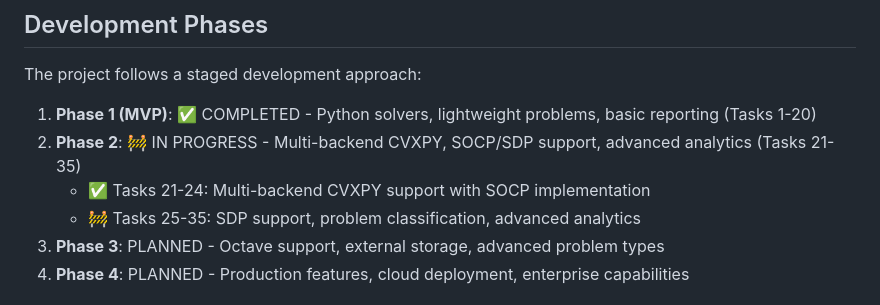
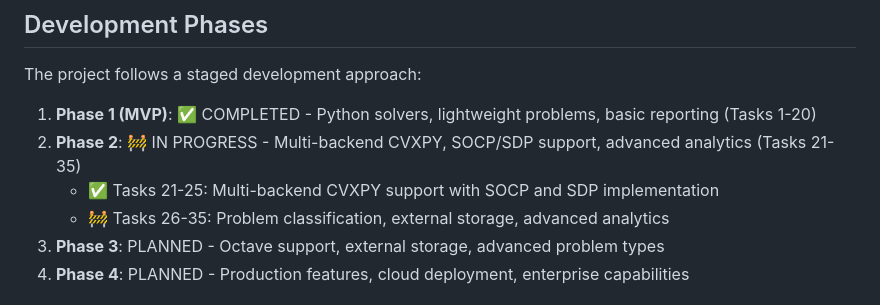
Before and after one commit to napinoco/optimization-solver-benchmark, a Markdown page: CLAUDE.md, the part around the change. Drawn GitHub-style.

```diff
--- a/CLAUDE.md
+++ b/CLAUDE.md
@@ -101,8 +101,8 @@ The system operates under GitHub Actions constraints:
 The project follows a staged development approach:
 1. **Phase 1 (MVP)**: ✅ COMPLETED - Python solvers, lightweight problems, basic reporting (Tasks 1-20)
 2. **Phase 2**: 🚧 IN PROGRESS - Multi-backend CVXPY, SOCP/SDP support, advanced analytics (Tasks 21-35)
-   - ✅ Tasks 21-24: Multi-backend CVXPY support with SOCP implementation
-   - 🚧 Tasks 25-35: SDP support, problem classification, advanced analytics
+   - ✅ Tasks 21-25: Multi-backend CVXPY support with SOCP and SDP implementation
+   - 🚧 Tasks 26-35: Problem classification, external storage, advanced analytics
 3. **Phase 3**: PLANNED - Octave support, external storage, advanced problem types
 4. **Phase 4**: PLANNED - Production features, cloud deployment, enterprise capabilities
 
```
Also changed, not shown: README.md (+6 -2 lines).
